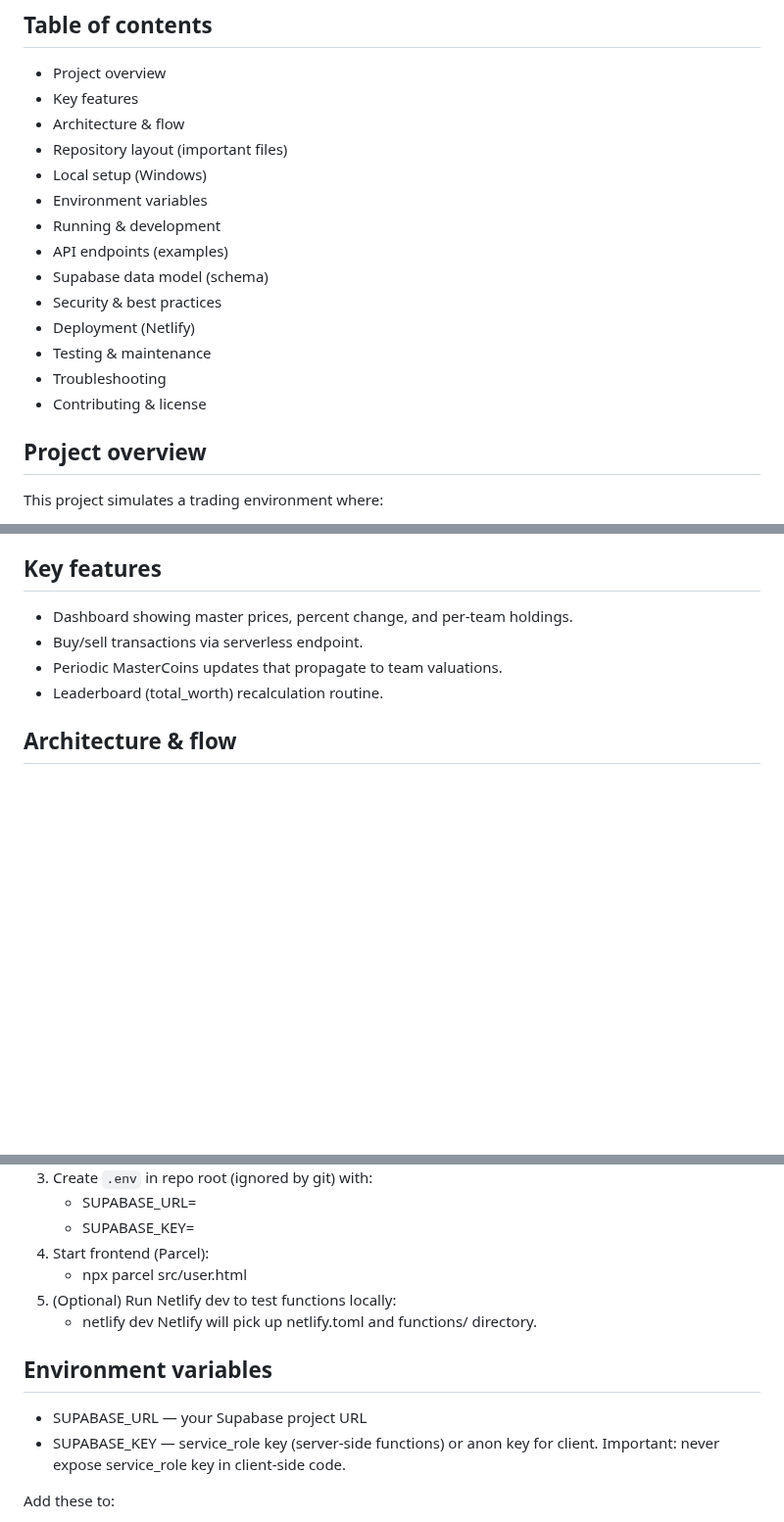
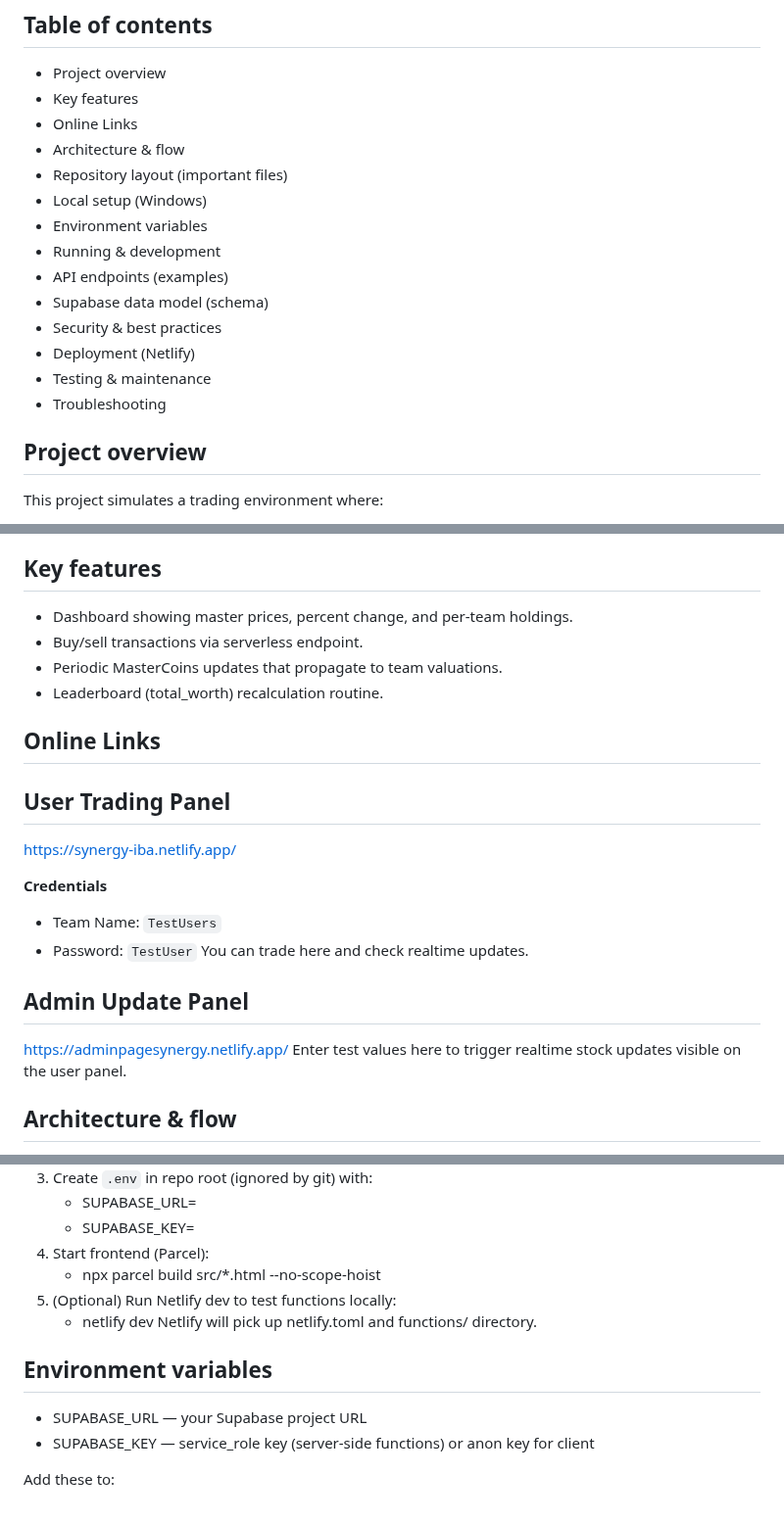
Before and after one commit to Zidarc/SynergyIBA, a Markdown page: Readme.md, 3 parts joined by grey strips. Shown at 98% size. Rendered like a GitHub page; blank space fills up the shorter version.

Commit message:
Update Readme
Added online links for user and admin trading panels, including credentials and usage instructions.

```diff
--- a/Readme.md
+++ b/Readme.md
@@ -5,6 +5,7 @@ A real-time simulated coin trading dashboard consisting of a static frontend (HT
 ## Table of contents
 - Project overview
 - Key features
+- Online Links
 - Architecture & flow
 - Repository layout (important files)
 - Local setup (Windows)
@@ -16,7 +17,6 @@ A real-time simulated coin trading dashboard consisting of a static frontend (HT
 - Deployment (Netlify)
 - Testing & maintenance
 - Troubleshooting
-- Contributing & license
 
 ## Project overview
 This project simulates a trading environment where:
@@ -29,6 +29,20 @@ This project simulates a trading environment where:
 - Buy/sell transactions via serverless endpoint.
 - Periodic MasterCoins updates that propagate to team valuations.
 - Leaderboard (total_worth) recalculation routine.
+
+## Online Links
+
+## User Trading Panel
+https://synergy-iba.netlify.app/
+
+**Credentials**
+- Team Name: `TestUsers`
+- Password: `TestUser`
+You can trade here and check realtime updates.
+
+## Admin Update Panel
+https://adminpagesynergy.netlify.app/
+Enter test values here to trigger realtime stock updates visible on the user panel.
 
 ## Architecture & flow
 1. Frontend (static files in src/) fetches data from Netlify functions.
@@ -72,14 +86,14 @@ Steps:
    - SUPABASE_URL=<your-supabase-url>
    - SUPABASE_KEY=<your-service-role-or-anon-key>
 4. Start frontend (Parcel):
-   - npx parcel src/user.html
+   - npx parcel build src/*.html --no-scope-hoist
 5. (Optional) Run Netlify dev to test functions locally:
    - netlify dev
    Netlify will pick up netlify.toml and functions/ directory.
 
 ## Environment variables
 - SUPABASE_URL — your Supabase project URL
-- SUPABASE_KEY — service_role key (server-side functions) or anon key for client. Important: never expose service_role key in client-side code.
+- SUPABASE_KEY — service_role key (server-side functions) or anon key for client
 
 Add these to:
 - Local `.env` for development (functions read process.env)
```
